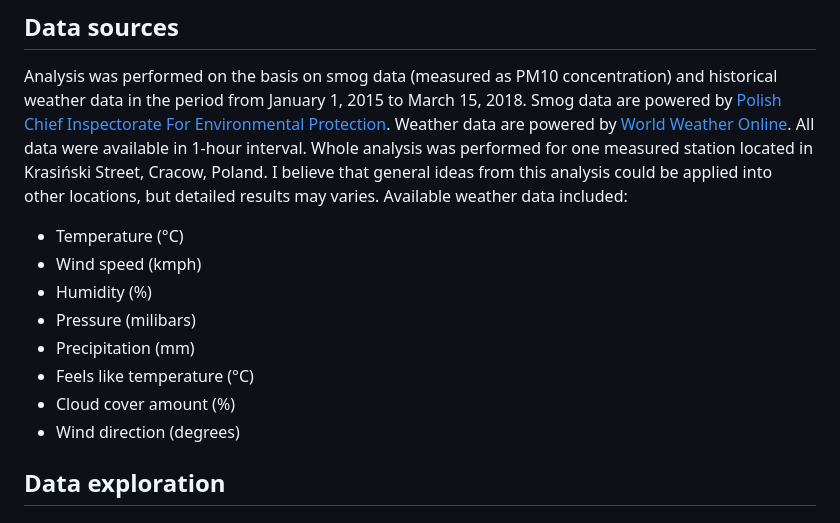
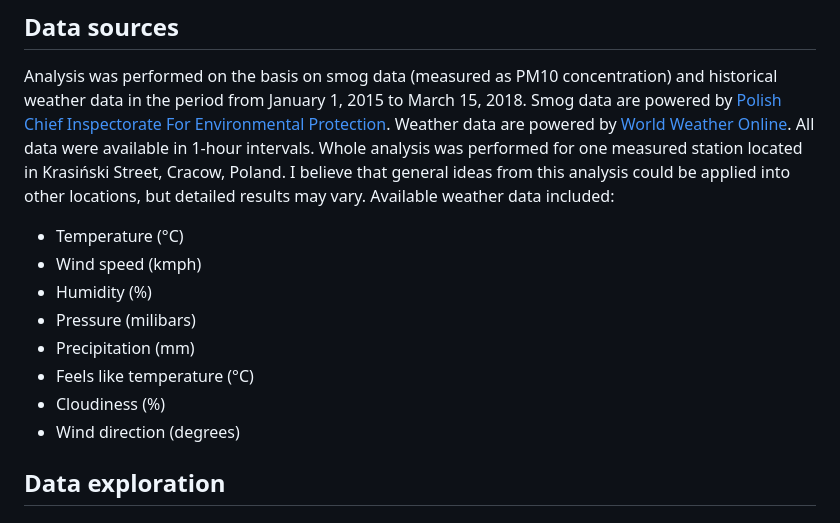
Before and after one commit to BiernatPiotr/smog, a Markdown page: Readme.md, the part around the change printed below. GitHub-like rendering.

```diff
--- a/Readme.md
+++ b/Readme.md
@@ -17,8 +26,8 @@ Finally I want to answer the title question: as we can predict weather, can we a
 ## Data sources
 
 Analysis was performed on the basis on smog data (measured as PM10 concentration) and historical weather data in the period from January 1, 2015 to March 15, 2018. Smog data are powered by <a href="http://powietrze.gios.gov.pl" title="Chief Inspectorate For Environmental Protection"> Polish Chief Inspectorate For Environmental Protection</a>.
-Weather data are powered by <a href="https://developer.worldweatheronline.com/" title="Free Weather API" target="_blank">World Weather Online</a>. All data were available in 1-hour interval.
-Whole analysis was performed for one measured station located in Krasiński Street, Cracow, Poland. I believe that general ideas from this analysis could be applied into other locations, but detailed results may varies.
+Weather data are powered by <a href="https://developer.worldweatheronline.com/" title="Free Weather API" target="_blank">World Weather Online</a>. All data were available in 1-hour intervals.
+Whole analysis was performed for one measured station located in Krasiński Street, Cracow, Poland. I believe that general ideas from this analysis could be applied into other locations, but detailed results may vary.
 Available weather data included:
 * Temperature (&deg;C)
 * Wind speed (kmph)
@@ -26,7 +35,7 @@ Available weather data included:
 * Pressure (milibars)
 * Precipitation (mm)
 * Feels like temperature (&deg;C)
-* Cloud cover amount (%)
+* Cloudiness (%)
 * Wind direction (degrees)
 
 ## Data exploration
```
Also changed, not shown: other parts of Readme.md (+47 -0 lines), plots/FullDist.png, plots/FullLogDist.png (added), plots/FullMonthly.png, plots/WinterDist.png, 1 other file.
